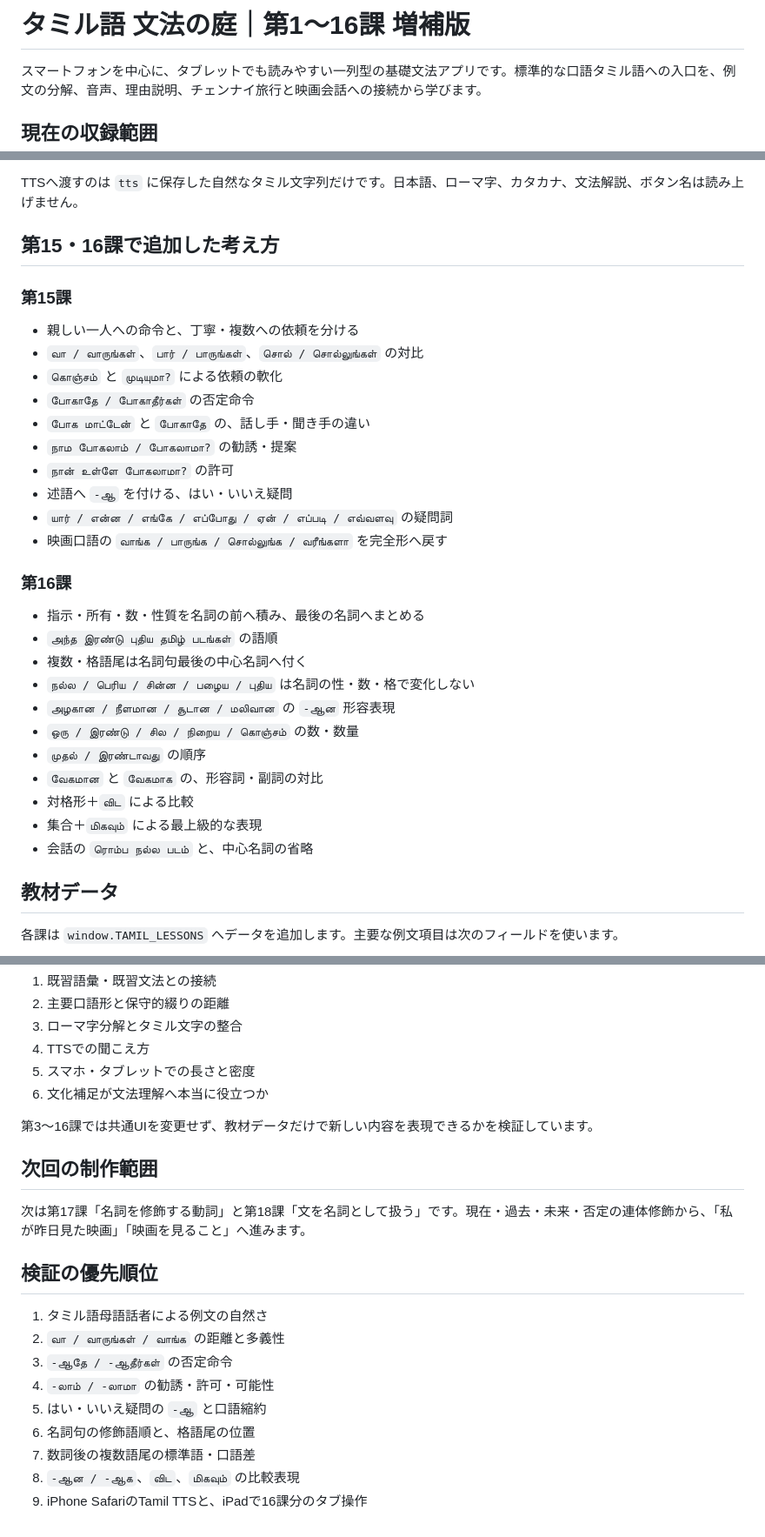
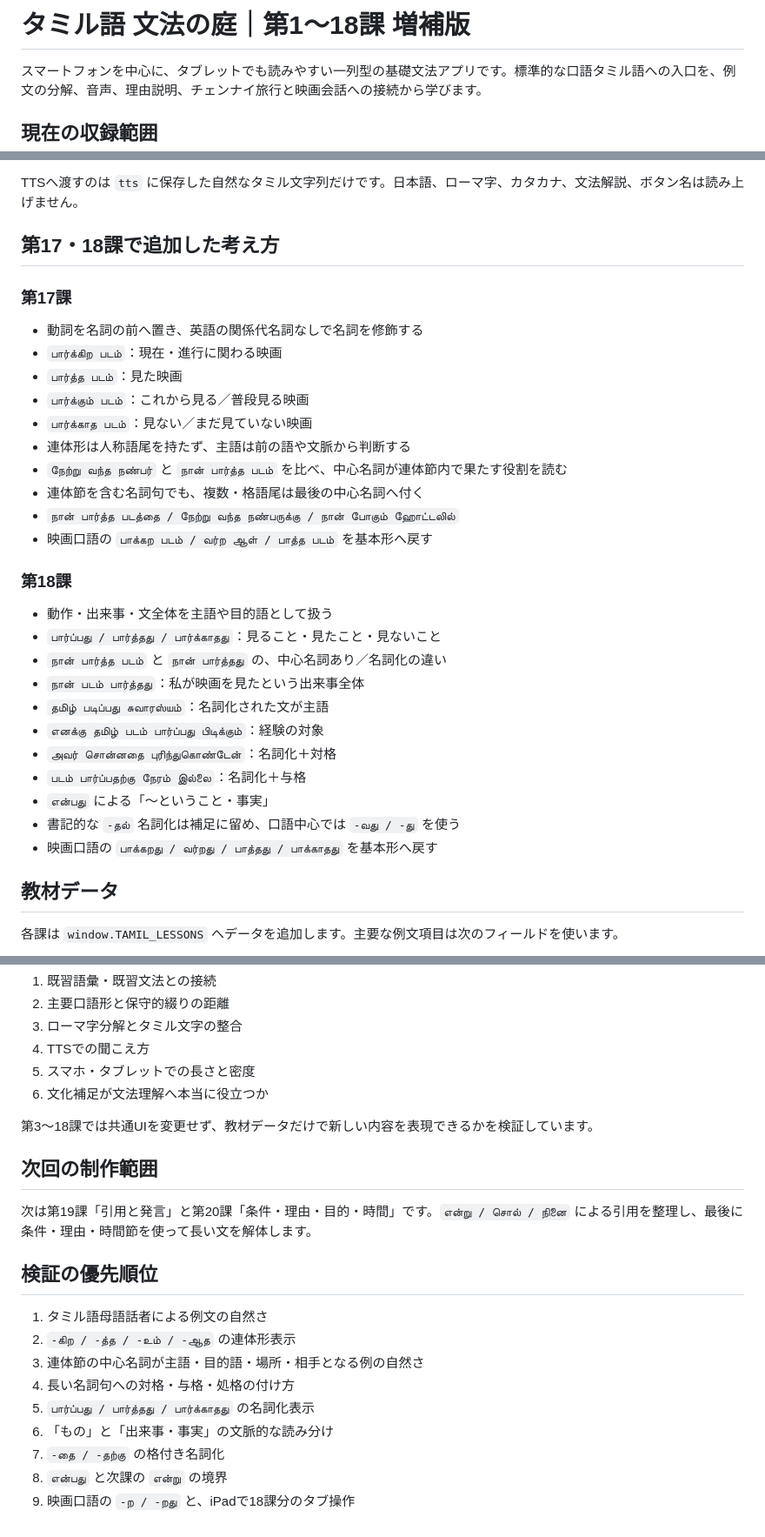
Before and after one commit to hane-san/tamil2, a Markdown page: README.md, 3 parts joined by grey strips. Shown at 87% size. Drawn GitHub-style.

Commit message:
Document lessons 17 and 18

```diff
--- a/README.md
+++ b/README.md
@@ -1,4 +1,4 @@
-# タミル語 文法の庭｜第1〜16課 増補版
+# タミル語 文法の庭｜第1〜18課 増補版
 
 スマートフォンを中心に、タブレットでも読みやすい一列型の基礎文法アプリです。標準的な口語タミル語への入口を、例文の分解、音声、理由説明、チェンナイ旅行と映画会話への接続から学びます。
 
@@ -52,34 +54,34 @@ Web Speech APIの実装と端末音声は、ブラウザ・OSによって異な
 
 TTSへ渡すのは `tts` に保存した自然なタミル文字列だけです。日本語、ローマ字、カタカナ、文法解説、ボタン名は読み上げません。
 
-## 第15・16課で追加した考え方
+## 第17・18課で追加した考え方
 
-### 第15課
+### 第17課
 
-- 親しい一人への命令と、丁寧・複数への依頼を分ける
-- `வா / வாருங்கள்`、`பார் / பாருங்கள்`、`சொல் / சொல்லுங்கள்` の対比
-- `கொஞ்சம்` と `முடியுமா?` による依頼の軟化
-- `போகாதே / போகாதீர்கள்` の否定命令
-- `போக மாட்டேன்` と `போகாதே` の、話し手・聞き手の違い
-- `நாம போகலாம் / போகலாமா?` の勧誘・提案
-- `நான் உள்ளே போகலாமா?` の許可
-- 述語へ `-ஆ` を付ける、はい・いいえ疑問
-- `யார் / என்ன / எங்கே / எப்போது / ஏன் / எப்படி / எவ்வளவு` の疑問詞
-- 映画口語の `வாங்க / பாருங்க / சொல்லுங்க / வரீங்களா` を完全形へ戻す
+- 動詞を名詞の前へ置き、英語の関係代名詞なしで名詞を修飾する
+- `பார்க்கிற படம்`：現在・進行に関わる映画
+- `பார்த்த படம்`：見た映画
+- `பார்க்கும் படம்`：これから見る／普段見る映画
+- `பார்க்காத படம்`：見ない／まだ見ていない映画
+- 連体形は人称語尾を持たず、主語は前の語や文脈から判断する
+- `நேற்று வந்த நண்பர்` と `நான் பார்த்த படம்` を比べ、中心名詞が連体節内で果たす役割を読む
+- 連体節を含む名詞句でも、複数・格語尾は最後の中心名詞へ付く
+- `நான் பார்த்த படத்தை / நேற்று வந்த நண்பருக்கு / நான் போகும் ஹோட்டலில்`
+- 映画口語の `பாக்கற படம் / வர்ற ஆள் / பாத்த படம்` を基本形へ戻す
 
-### 第16課
+### 第18課
 
-- 指示・所有・数・性質を名詞の前へ積み、最後の名詞へまとめる
-- `அந்த இரண்டு புதிய தமிழ் படங்கள்` の語順
-- 複数・格語尾は名詞句最後の中心名詞へ付く
-- `நல்ல / பெரிய / சின்ன / பழைய / புதிய` は名詞の性・数・格で変化しない
-- `அழகான / நீளமான / சூடான / மலிவான` の `-ஆன` 形容表現
-- `ஒரு / இரண்டு / சில / நிறைய / கொஞ்சம்` の数・数量
-- `முதல் / இரண்டாவது` の順序
-- `வேகமான` と `வேகமாக` の、形容詞・副詞の対比
-- 対格形＋`விட` による比較
-- 集合＋`மிகவும்` による最上級的な表現
-- 会話の `ரொம்ப நல்ல படம்` と、中心名詞の省略
+- 動作・出来事・文全体を主語や目的語として扱う
+- `பார்ப்பது / பார்த்தது / பார்க்காதது`：見ること・見たこと・見ないこと
+- `நான் பார்த்த படம்` と `நான் பார்த்தது` の、中心名詞あり／名詞化の違い
+- `நான் படம் பார்த்தது`：私が映画を見たという出来事全体
+- `தமிழ் படிப்பது சுவாரஸ்யம்`：名詞化された文が主語
+- `எனக்கு தமிழ் படம் பார்ப்பது பிடிக்கும்`：経験の対象
+- `அவர் சொன்னதை புரிந்துகொண்டேன்`：名詞化＋対格
+- `படம் பார்ப்பதற்கு நேரம் இல்லை`：名詞化＋与格
+- `என்பது` による「〜ということ・事実」
+- 書記的な `-தல்` 名詞化は補足に留め、口語中心では `-வது / -து` を使う
+- 映画口語の `பாக்கறது / வர்றது / பாத்தது / பாக்காதது` を基本形へ戻す
 
 ## 教材データ
 
@@ -106,20 +108,20 @@ TTSへ渡すのは `tts` に保存した自然なタミル文字列だけです
 5. スマホ・タブレットでの長さと密度
 6. 文化補足が文法理解へ本当に役立つか
 
-第3〜16課では共通UIを変更せず、教材データだけで新しい内容を表現できるかを検証しています。
+第3〜18課では共通UIを変更せず、教材データだけで新しい内容を表現できるかを検証しています。
 
 ## 次回の制作範囲
 
-次は第17課「名詞を修飾する動詞」と第18課「文を名詞として扱う」です。現在・過去・未来・否定の連体修飾から、「私が昨日見た映画」「映画を見ること」へ進みます。
+次は第19課「引用と発言」と第20課「条件・理由・目的・時間」です。`என்று / சொல் / நினை` による引用を整理し、最後に条件・理由・時間節を使って長い文を解体します。
 
 ## 検証の優先順位
 
 1. タミル語母語話者による例文の自然さ
-2. `வா / வாருங்கள் / வாங்க` の距離と多義性
-3. `-ஆதே / -ஆதீர்கள்` の否定命令
-4. `-லாம் / -லாமா` の勧誘・許可・可能性
-5. はい・いいえ疑問の `-ஆ` と口語縮約
-6. 名詞句の修飾語順と、格語尾の位置
-7. 数詞後の複数語尾の標準語・口語差
-8. `-ஆன / -ஆக`、`விட`、`மிகவும்` の比較表現
-9. iPhone SafariのTamil TTSと、iPadで16課分のタブ操作
+2. `-கிற / -த்த / -உம் / -ஆத` の連体形表示
+3. 連体節の中心名詞が主語・目的語・場所・相手となる例の自然さ
+4. 長い名詞句への対格・与格・処格の付け方
+5. `பார்ப்பது / பார்த்தது / பார்க்காதது` の名詞化表示
+6. 「もの」と「出来事・事実」の文脈的な読み分け
+7. `-தை / -தற்கு` の格付き名詞化
+8. `என்பது` と次課の `என்று` の境界
+9. 映画口語の `-ற / -றது` と、iPadで18課分のタブ操作
```
Also changed, not shown: other parts of README.md (+4 -2 lines).
